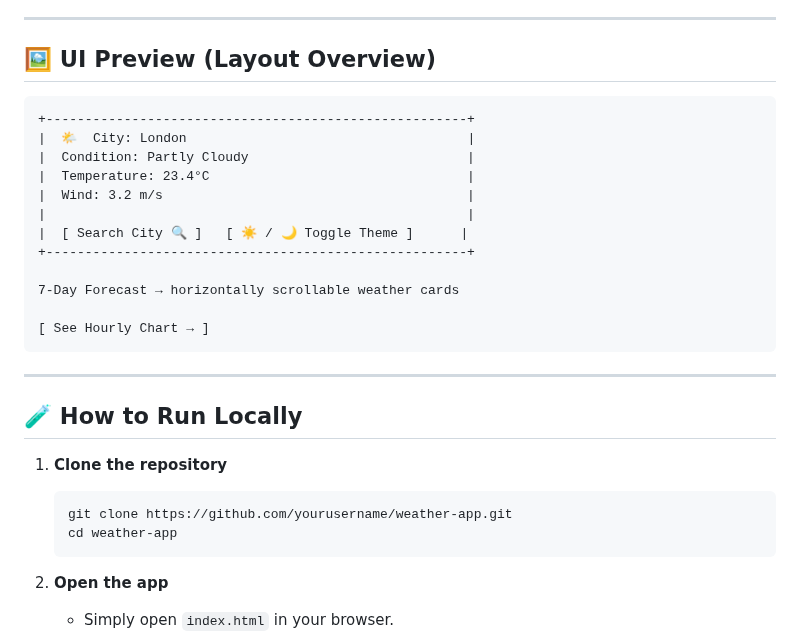
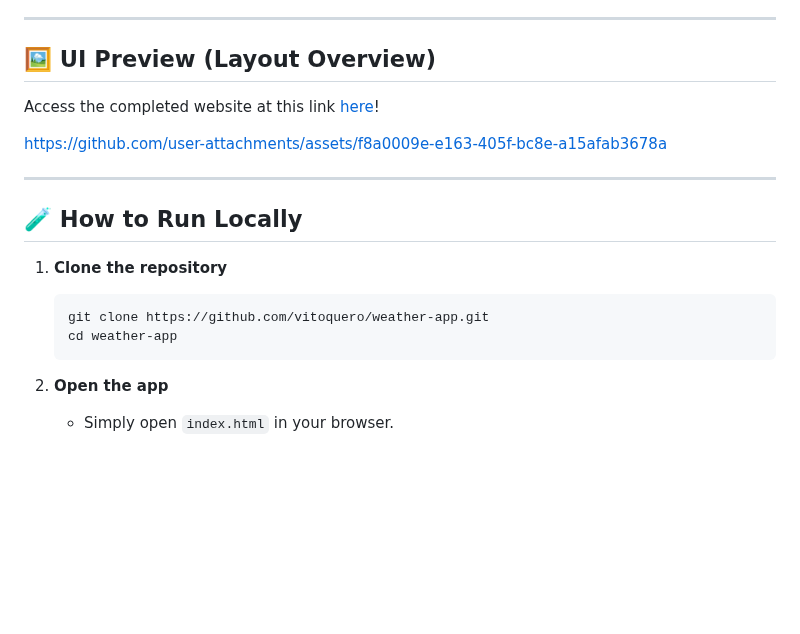
Before and after one commit to vitoquero/weather-app, a Markdown page: README.md, the part around the change. Drawn GitHub-style; blank space fills up the shorter version.

````diff
--- a/README.md
+++ b/README.md
@@ -141,21 +141,9 @@ document.body.classList.toggle("dark", theme === "dark");
 ---
 
 ## 🖼️ UI Preview (Layout Overview)
+Access the completed website at this link [here](https://vitoquero.github.io/weather-app/)!
 
-```
-+------------------------------------------------------+
-|  🌤️  City: London                                    |
-|  Condition: Partly Cloudy                            |
-|  Temperature: 23.4°C                                 |
-|  Wind: 3.2 m/s                                       |
-|                                                      |
-|  [ Search City 🔍 ]   [ ☀️ / 🌙 Toggle Theme ]      |
-+------------------------------------------------------+
-
-7-Day Forecast → horizontally scrollable weather cards
-
-[ See Hourly Chart → ]
-```
+https://github.com/user-attachments/assets/f8a0009e-e163-405f-bc8e-a15afab3678a
 
 ---
 
@@ -164,7 +152,7 @@ document.body.classList.toggle("dark", theme === "dark");
 1. **Clone the repository**
 
    ```bash
-   git clone https://github.com/yourusername/weather-app.git
+   git clone https://github.com/vitoquero/weather-app.git
    cd weather-app
    ```
 
````
